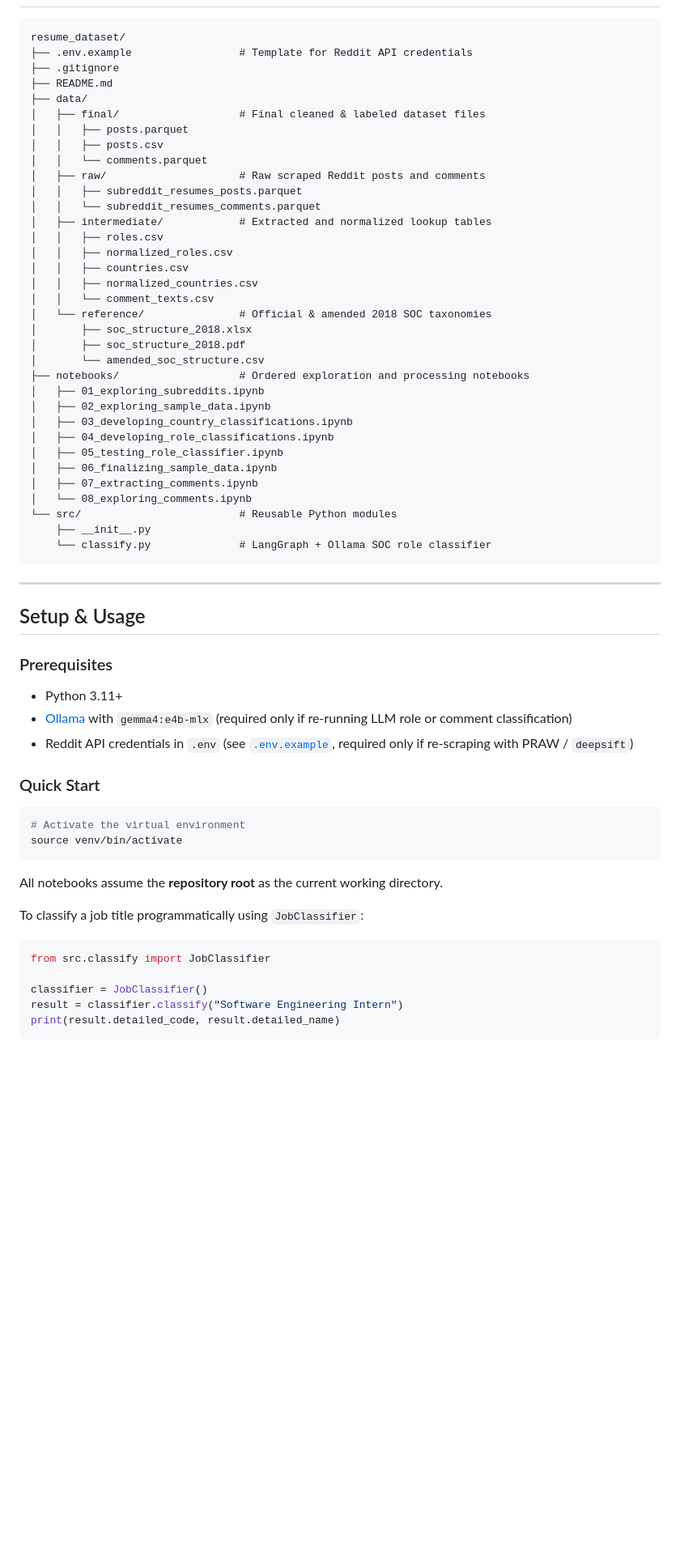
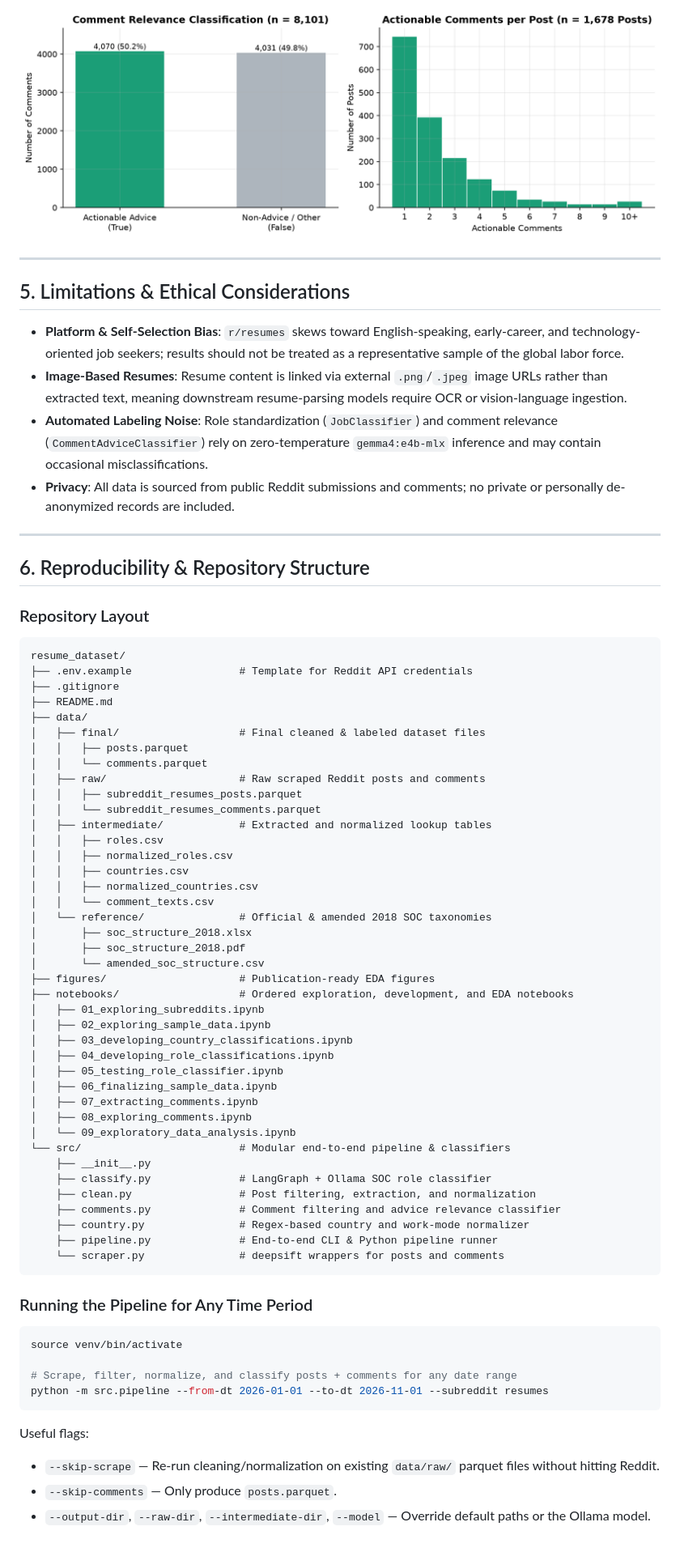
Before and after one commit to saakethk/Reddit-Resumes-Dataset, a Markdown page: README.md, the part around one of its changes. Shown at 81% size. GitHub-like rendering; pictures changed too: figures/comment_relevance_distribution.png (added); blank space fills up the shorter version.

````diff
--- a/README.md
+++ b/README.md
@@ -91,3 +96,19 @@ Raw location strings (`data/intermediate/countries.csv`) were cleaned using rege
+![Comment Relevance Classification and Actionable Comments per Post](figures/comment_relevance_distribution.png)
+
+---
+
+## 5. Limitations & Ethical Considerations
+
+- **Platform & Self-Selection Bias**: `r/resumes` skews toward English-speaking, early-career, and technology-oriented job seekers; results should not be treated as a representative sample of the global labor force.
+- **Image-Based Resumes**: Resume content is linked via external `.png`/`.jpeg` image URLs rather than extracted text, meaning downstream resume-parsing models require OCR or vision-language ingestion.
+- **Automated Labeling Noise**: Role standardization (`JobClassifier`) and comment relevance (`CommentAdviceClassifier`) rely on zero-temperature `gemma4:e4b-mlx` inference and may contain occasional misclassifications.
+- **Privacy**: All data is sourced from public Reddit submissions and comments; no private or personally de-anonymized records are included.
+
+---
+
+## 6. Reproducibility & Repository Structure
+
+### Repository Layout
 
 ```text
 resume_dataset/
@@ -97,7 +118,6 @@ resume_dataset/
 ├── data/
 │   ├── final/                   # Final cleaned & labeled dataset files
 │   │   ├── posts.parquet
-│   │   ├── posts.csv
 │   │   └── comments.parquet
 │   ├── raw/                     # Raw scraped Reddit posts and comments
 │   │   ├── subreddit_resumes_posts.parquet
@@ -112,7 +132,8 @@ resume_dataset/
 │       ├── soc_structure_2018.xlsx
 │       ├── soc_structure_2018.pdf
 │       └── amended_soc_structure.csv
-├── notebooks/                   # Ordered exploration and processing notebooks
+├── figures/                     # Publication-ready EDA figures
+├── notebooks/                   # Ordered exploration, development, and EDA notebooks
 │   ├── 01_exploring_subreddits.ipynb
 │   ├── 02_exploring_sample_data.ipynb
 │   ├── 03_developing_country_classifications.ipynb
@@ -120,36 +141,28 @@ resume_dataset/
 │   ├── 05_testing_role_classifier.ipynb
 │   ├── 06_finalizing_sample_data.ipynb
 │   ├── 07_extracting_comments.ipynb
-│   └── 08_exploring_comments.ipynb
-└── src/                         # Reusable Python modules
+│   ├── 08_exploring_comments.ipynb
+│   └── 09_exploratory_data_analysis.ipynb
+└── src/                         # Modular end-to-end pipeline & classifiers
     ├── __init__.py
-    └── classify.py              # LangGraph + Ollama SOC role classifier
+    ├── classify.py              # LangGraph + Ollama SOC role classifier
+    ├── clean.py                 # Post filtering, extraction, and normalization
+    ├── comments.py              # Comment filtering and advice relevance classifier
+    ├── country.py               # Regex-based country and work-mode normalizer
+    ├── pipeline.py              # End-to-end CLI & Python pipeline runner
+    └── scraper.py               # deepsift wrappers for posts and comments
 ```
 
----
-
-## Setup & Usage
-
-### Prerequisites
-- Python 3.11+
-- [Ollama](https://ollama.com/) with `gemma4:e4b-mlx` (required only if re-running LLM role or comment classification)
-- Reddit API credentials in `.env` (see [`.env.example`](.env.example), required only if re-scraping with PRAW / `deepsift`)
-
-### Quick Start
+### Running the Pipeline for Any Time Period
 
 ```bash
-# Activate the virtual environment
 source venv/bin/activate
+
+# Scrape, filter, normalize, and classify posts + comments for any date range
+python -m src.pipeline --from-dt 2026-01-01 --to-dt 2026-11-01 --subreddit resumes
 ```
 
-All notebooks assume the **repository root** as the current working directory.
-
-To classify a job title programmatically using `JobClassifier`:
-
-```python
-from src.classify import JobClassifier
-
-classifier = JobClassifier()
-result = classifier.classify("Software Engineering Intern")
-print(result.detailed_code, result.detailed_name)
-```
+Useful flags:
+- `--skip-scrape` — Re-run cleaning/normalization on existing `data/raw/` parquet files without hitting Reddit.
+- `--skip-comments` — Only produce `posts.parquet`.
+- `--output-dir`, `--raw-dir`, `--intermediate-dir`, `--model` — Override default paths or the Ollama model.
````
Also changed, not shown: other parts of README.md (+72 -67 lines), figures/monthly_post_volume.png (added), figures/top_countries.png (added), figures/top_roles_comparison.png (added), figures/yoe_distribution.png (added), 9 other files.
